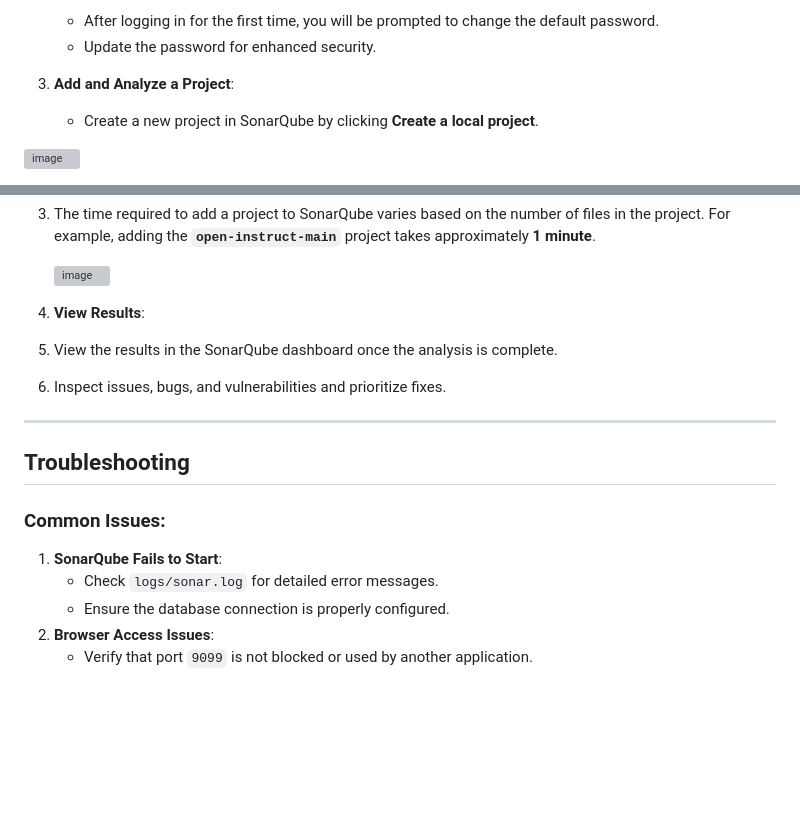
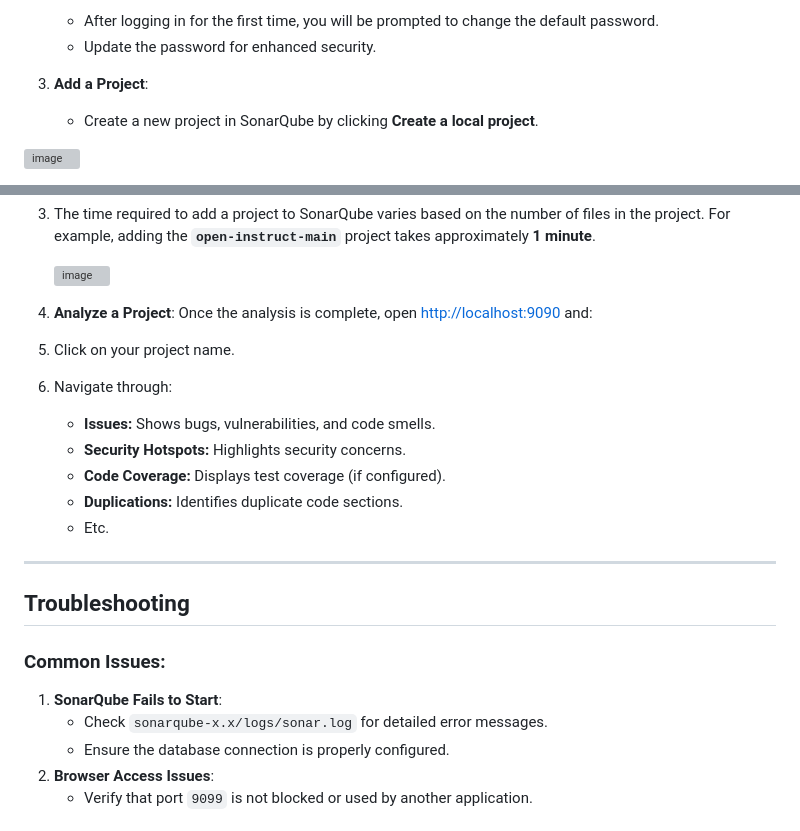
Before and after one commit to MoeinAbtahi/WALL, a Markdown page: README.md, 2 parts joined by grey strips. GitHub-like rendering; blank space fills up the shorter version; grey boxes are pictures that could not be loaded.

```diff
--- a/README.md
+++ b/README.md
@@ -181,7 +181,7 @@ Before installing SonarQube, ensure your system meets the following requirements
    - After logging in for the first time, you will be prompted to change the default password.
    - Update the password for enhanced security.
 
-3. **Add and Analyze a Project**:
+3. **Add a Project**:
    - Create a new project in SonarQube by clicking **Create a local project**.
 
 ![image](https://github.com/user-attachments/assets/df05c532-7271-4469-b8ed-9428f6d8c1d9)
@@ -220,9 +220,15 @@ Before installing SonarQube, ensure your system meets the following requirements
 
    ![image](https://github.com/user-attachments/assets/8a3ede89-295f-4896-9aad-a11fddbd0059)
 
-2. **View Results**:
-1. View the results in the SonarQube dashboard once the analysis is complete.
-2. Inspect issues, bugs, and vulnerabilities and prioritize fixes.
+4. **Analyze a Project**:
+Once the analysis is complete, open [http://localhost:9090](http://localhost:9090) and:
+1. Click on your project name.
+2. Navigate through:
+   - **Issues:** Shows bugs, vulnerabilities, and code smells.
+   - **Security Hotspots:** Highlights security concerns.
+   - **Code Coverage:** Displays test coverage (if configured).
+   - **Duplications:** Identifies duplicate code sections.
+   - Etc.
 
 ---
 
@@ -230,7 +236,7 @@ Before installing SonarQube, ensure your system meets the following requirements
 
 ### Common Issues:
 1. **SonarQube Fails to Start**:
-   - Check `logs/sonar.log` for detailed error messages.
+   - Check `sonarqube-x.x/logs/sonar.log` for detailed error messages.
    - Ensure the database connection is properly configured.
 2. **Browser Access Issues**:
    - Verify that port `9099` is not blocked or used by another application.
```
